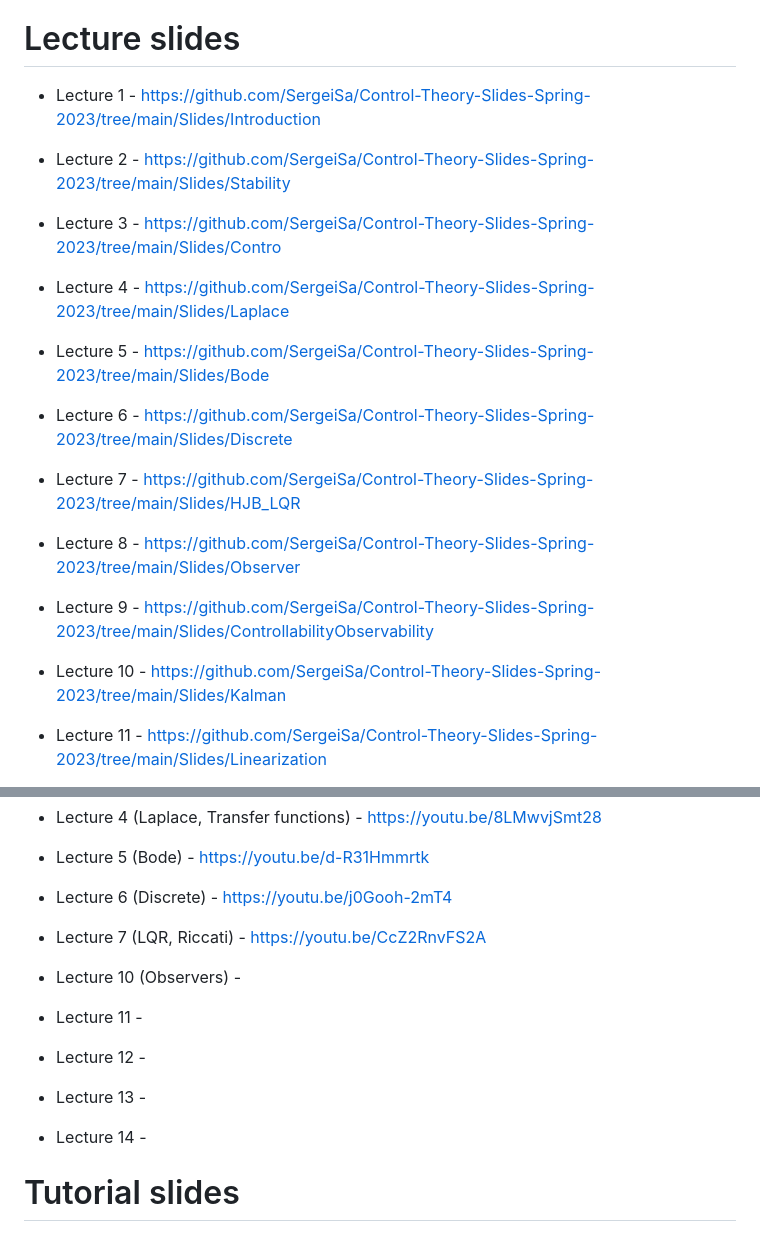
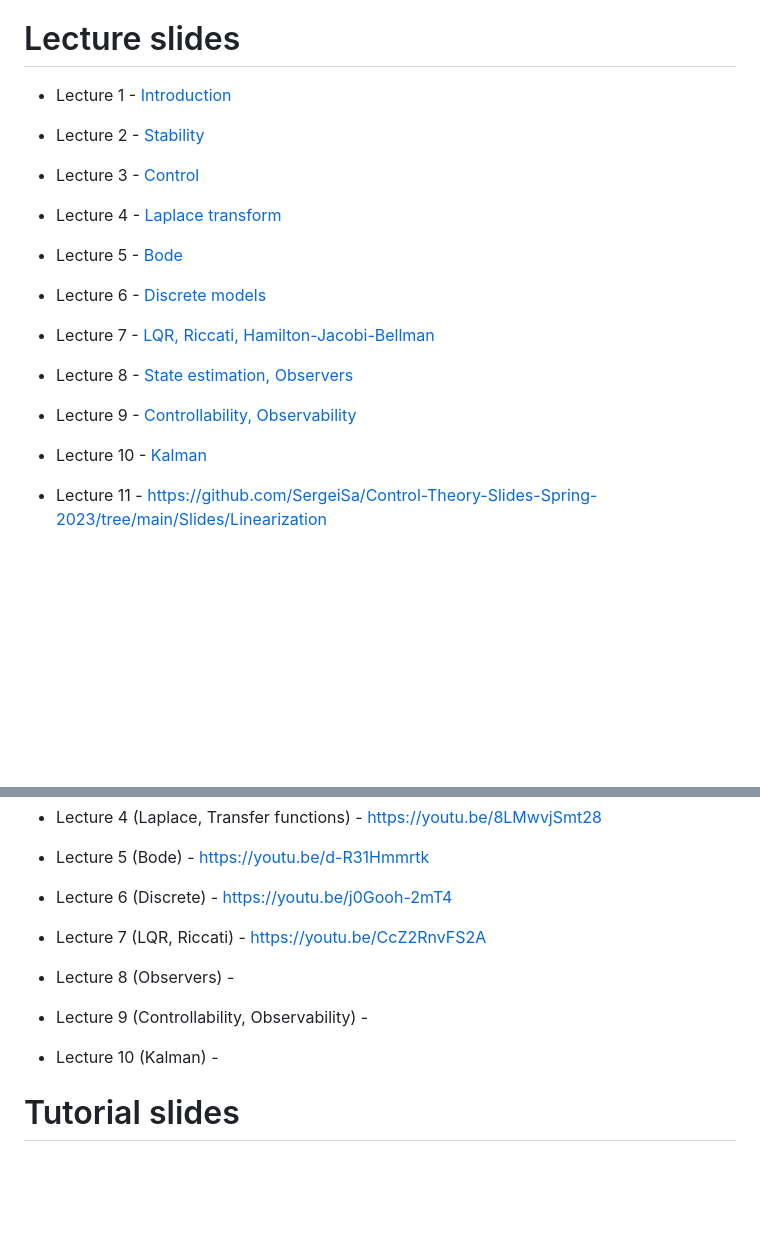
Before and after one commit to SergeiSa/Control-Theory-Slides-Spring-2023, a Markdown page: README.md, 2 parts joined by grey strips. Rendered like a GitHub page; blank space fills up the shorter version.

```diff
--- a/README.md
+++ b/README.md
@@ -4,16 +4,17 @@ This repository contains regularly updated course materials. You can use lecture
 
 # Lecture slides
 
-* Lecture 1 - https://github.com/SergeiSa/Control-Theory-Slides-Spring-2023/tree/main/Slides/Introduction
-* Lecture 2 - https://github.com/SergeiSa/Control-Theory-Slides-Spring-2023/tree/main/Slides/Stability
-* Lecture 3 - https://github.com/SergeiSa/Control-Theory-Slides-Spring-2023/tree/main/Slides/Contro
-* Lecture 4 - https://github.com/SergeiSa/Control-Theory-Slides-Spring-2023/tree/main/Slides/Laplace
-* Lecture 5 - https://github.com/SergeiSa/Control-Theory-Slides-Spring-2023/tree/main/Slides/Bode
-* Lecture 6 - https://github.com/SergeiSa/Control-Theory-Slides-Spring-2023/tree/main/Slides/Discrete
-* Lecture 7 - https://github.com/SergeiSa/Control-Theory-Slides-Spring-2023/tree/main/Slides/HJB_LQR
-* Lecture 8 - https://github.com/SergeiSa/Control-Theory-Slides-Spring-2023/tree/main/Slides/Observer
-* Lecture 9 - https://github.com/SergeiSa/Control-Theory-Slides-Spring-2023/tree/main/Slides/ControllabilityObservability
-* Lecture 10 - https://github.com/SergeiSa/Control-Theory-Slides-Spring-2023/tree/main/Slides/Kalman
+* Lecture 1 - [Introduction](https://github.com/SergeiSa/Control-Theory-Slides-Spring-2023/blob/main/Slides/Introduction)
+* Lecture 2 - [Stability](https://github.com/SergeiSa/Control-Theory-Slides-Spring-2023/blob/main/Slides/Stability)
+* Lecture 3 - [Control](https://github.com/SergeiSa/Control-Theory-Slides-Spring-2023/blob/main/Slides/Control)
+* Lecture 4 - [Laplace transform](https://github.com/SergeiSa/Control-Theory-Slides-Spring-2023/blob/main/Slides/Laplace)
+* Lecture 5 - [Bode](https://github.com/SergeiSa/Control-Theory-Slides-Spring-2023/blob/main/Slides/Bode)
+* Lecture 6 - [Discrete models](https://github.com/SergeiSa/Control-Theory-Slides-Spring-2023/blob/main/Slides/Discrete/main.pdf)
+* Lecture 7 - [LQR, Riccati, Hamilton-Jacobi-Bellman](https://github.com/SergeiSa/Control-Theory-Slides-Spring-2023/blob/main/Slides/HJB_LQR)
+* Lecture 8 - [State estimation, Observers](https://github.com/SergeiSa/Control-Theory-Slides-Spring-2023/tree/main/Slides/Observer)
+* Lecture 9 - [Controllability, Observability](https://github.com/SergeiSa/Control-Theory-Slides-Spring-2023/tree/main/Slides/ControllabilityObservability)
+* Lecture 10 - [Kalman](https://github.com/SergeiSa/Control-Theory-Slides-Spring-2023/tree/main/Slides/Kalman)
+
 * Lecture 11 - https://github.com/SergeiSa/Control-Theory-Slides-Spring-2023/tree/main/Slides/Linearization
 * Lecture 12 - https://github.com/SergeiSa/Control-Theory-Slides-Spring-2023/tree/main/Slides/LyapunovTheory
 
@@ -31,11 +32,10 @@ This repository contains regularly updated course materials. You can use lecture
 * Lecture 6 (Discrete) - https://youtu.be/j0Gooh-2mT4
 * Lecture 7 (LQR, Riccati) - https://youtu.be/CcZ2RnvFS2A
 
-* Lecture 10 (Observers) -
-* Lecture 11 -
-* Lecture 12 -
-* Lecture 13 -
-* Lecture 14 -
+* Lecture 8 (Observers) -
+* Lecture 9 (Controllability, Observability) -
+* Lecture 10 (Kalman) -
+
 
 # Tutorial slides
 
```
